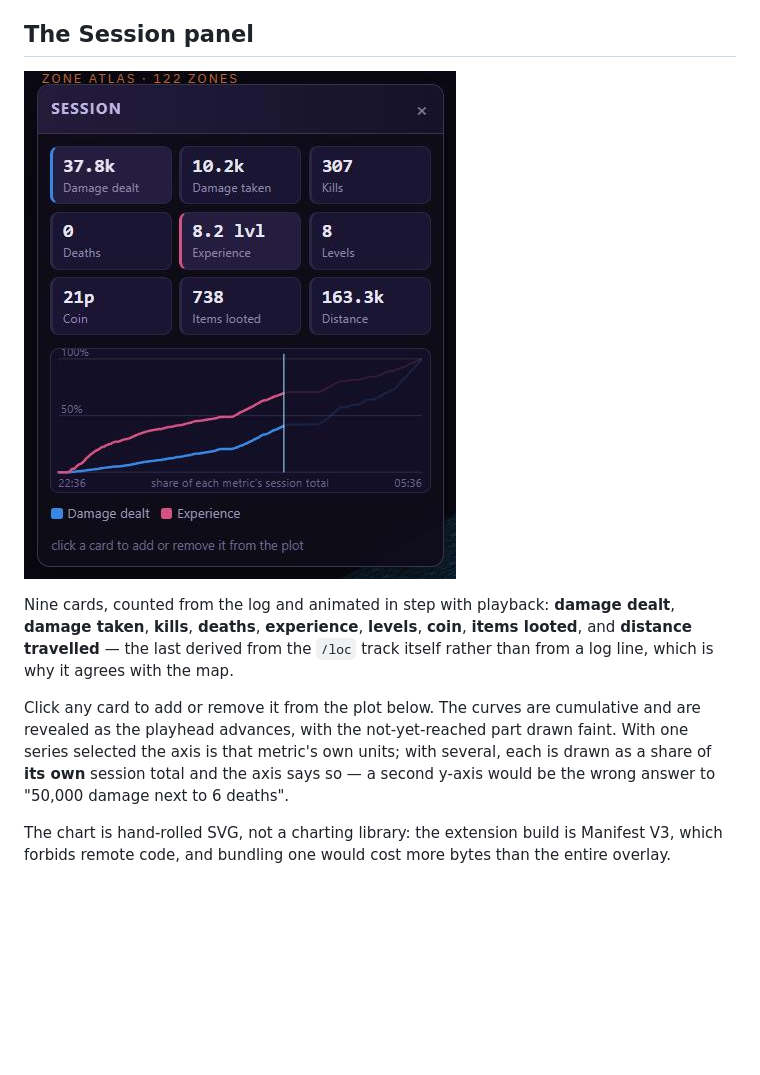
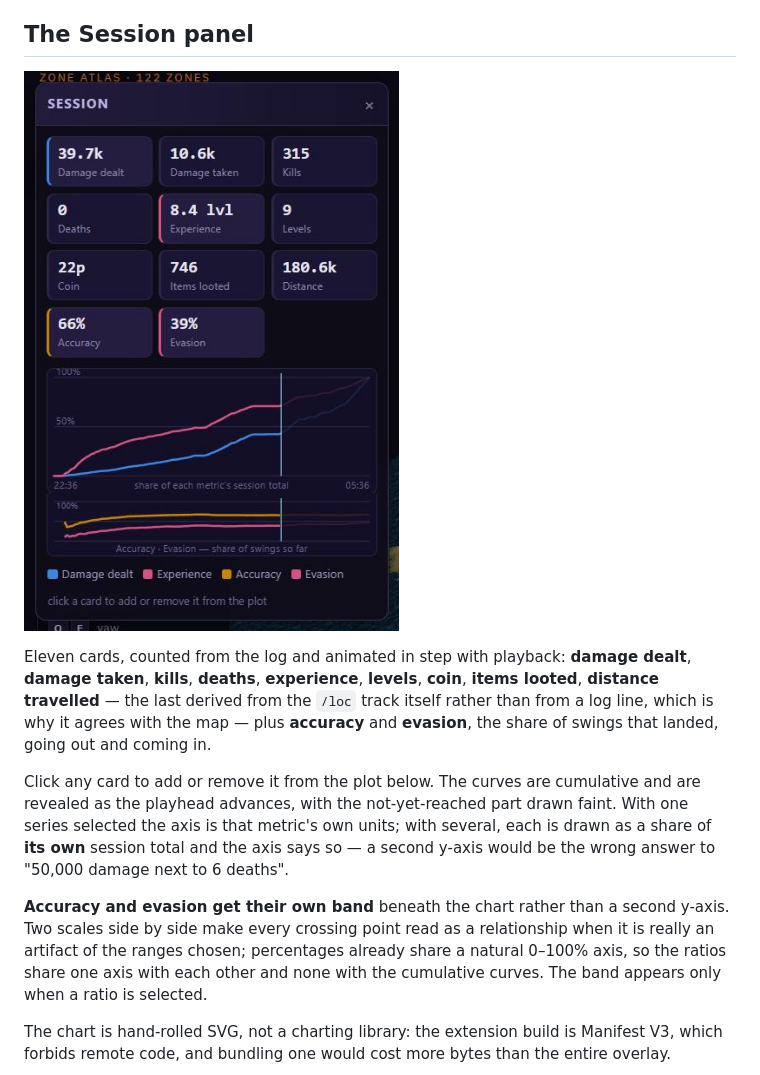
Before and after one commit to kevroy314/eqatlas-overlay, a Markdown page: README.md, the part around the change. Drawn GitHub-style; pictures changed too: docs/session.jpg; blank space fills up the shorter version.

```diff
--- a/README.md
+++ b/README.md
@@ -75,15 +75,21 @@ it stays out of a recording, and any mouse movement brings it back.
 
 ![the Session panel](docs/session.jpg)
 
-Nine cards, counted from the log and animated in step with playback: **damage dealt**, **damage
-taken**, **kills**, **deaths**, **experience**, **levels**, **coin**, **items looted**, and
+Eleven cards, counted from the log and animated in step with playback: **damage dealt**, **damage
+taken**, **kills**, **deaths**, **experience**, **levels**, **coin**, **items looted**,
 **distance travelled** — the last derived from the `/loc` track itself rather than from a log line,
-which is why it agrees with the map.
+which is why it agrees with the map — plus **accuracy** and **evasion**, the share of swings that
+landed, going out and coming in.
 
 Click any card to add or remove it from the plot below. The curves are cumulative and are revealed
 as the playhead advances, with the not-yet-reached part drawn faint. With one series selected the
 axis is that metric's own units; with several, each is drawn as a share of **its own** session total
 and the axis says so — a second y-axis would be the wrong answer to "50,000 damage next to 6 deaths".
+
+**Accuracy and evasion get their own band** beneath the chart rather than a second y-axis. Two
+scales side by side make every crossing point read as a relationship when it is really an artifact
+of the ranges chosen; percentages already share a natural 0–100% axis, so the ratios share one axis
+with each other and none with the cumulative curves. The band appears only when a ratio is selected.
 
 The chart is hand-rolled SVG, not a charting library: the extension build is Manifest V3, which
 forbids remote code, and bundling one would cost more bytes than the entire overlay.
```
Also changed, not shown: CHANGELOG.md (+11 -0 lines), 7 other files.
